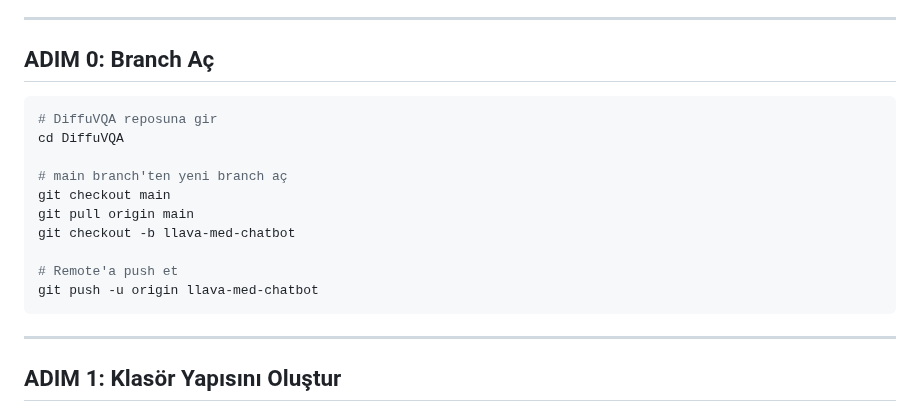
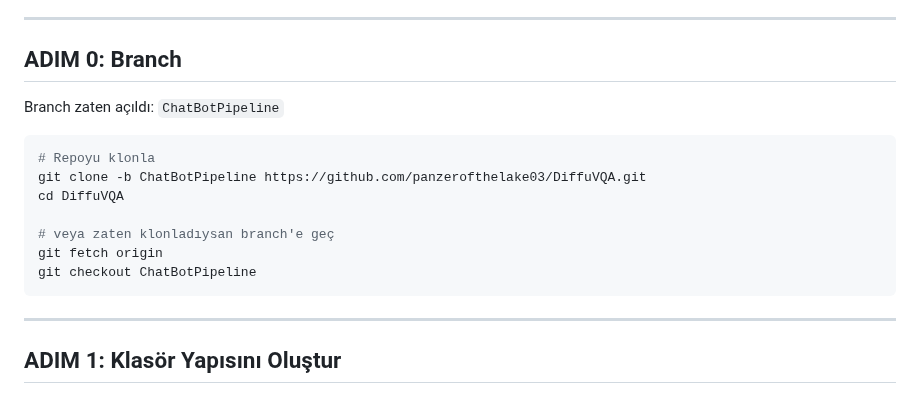
Before and after one commit to panzerofthelake03/DiffuVQA, a Markdown page: docs/LLAVA_MED_CHATBOT_PLAN.md, the part around the change. GitHub-like rendering.

Commit message:
Update chatbot plan: branch name is ChatBotPipeline
Co-Authored-By: Claude Sonnet 4.6 <noreply@anthropic.com>

````diff
--- a/docs/LLAVA_MED_CHATBOT_PLAN.md
+++ b/docs/LLAVA_MED_CHATBOT_PLAN.md
@@ -15,19 +15,18 @@ Bu döküman, DiffuVQA reposundan yeni bir branch açarak LLaVA-Med tabanlı bir
 
 ---
 
-## ADIM 0: Branch Aç
+## ADIM 0: Branch
+
+Branch zaten açıldı: `ChatBotPipeline`
 
 ```bash
-# DiffuVQA reposuna gir
+# Repoyu klonla
+git clone -b ChatBotPipeline https://github.com/panzerofthelake03/DiffuVQA.git
 cd DiffuVQA
 
-# main branch'ten yeni branch aç
-git checkout main
-git pull origin main
-git checkout -b llava-med-chatbot
-
-# Remote'a push et
-git push -u origin llava-med-chatbot
+# veya zaten klonladıysan branch'e geç
+git fetch origin
+git checkout ChatBotPipeline
 ```
 
 ---
````
